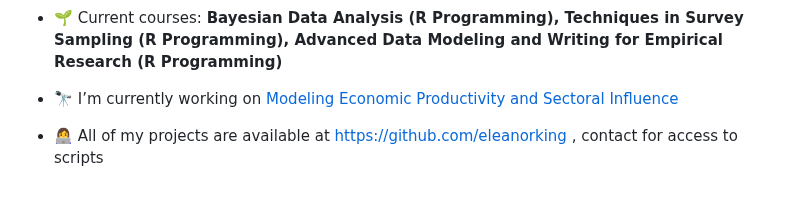
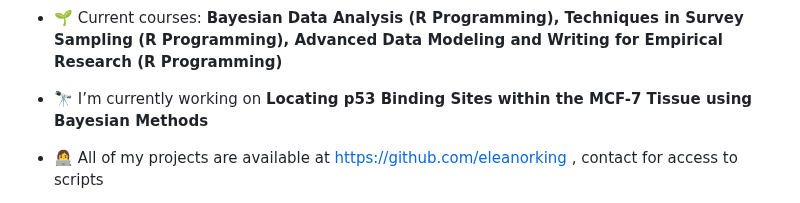
Before and after one commit to eleanorking/2025, a Markdown page: README.md, the part around the change. Rendered like a GitHub page.

```diff
--- a/README.md
+++ b/README.md
@@ -3,8 +3,7 @@
 
 - 🌱 Current courses: **Bayesian Data Analysis (R Programming), Techniques in Survey Sampling (R Programming), Advanced Data Modeling and Writing for Empirical Research (R Programming)**
 
-- 🔭 I’m currently working on [Modeling Economic Productivity and Sectoral Influence](https://acrobat.adobe.com/id/urn:aaid:sc:US:2900948b-f87a-40cc-b681-25253e2c368f)
-
+- 🔭 I’m currently working on **Locating p53 Binding Sites within the MCF-7 Tissue using Bayesian Methods**
 - 👩‍💻 All of my projects are available at [https://github.com/eleanorking](https://github.com/eleanorking) , contact for access to scripts
 
 - 📝 My published work: [Crowd-based spatial risk assessment of urban flooding: Results from a municipal flood hotline in Detroit, MI](https://doi.org/10.1111/jfr3.12974)
```
